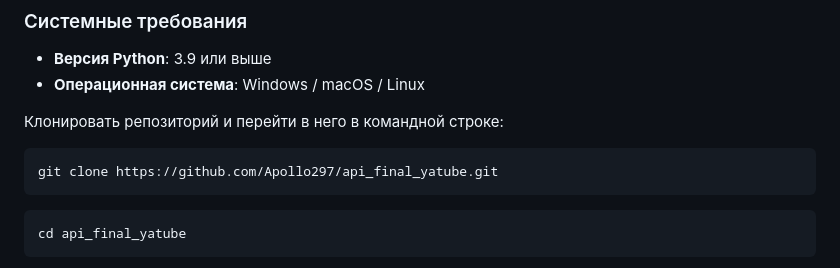
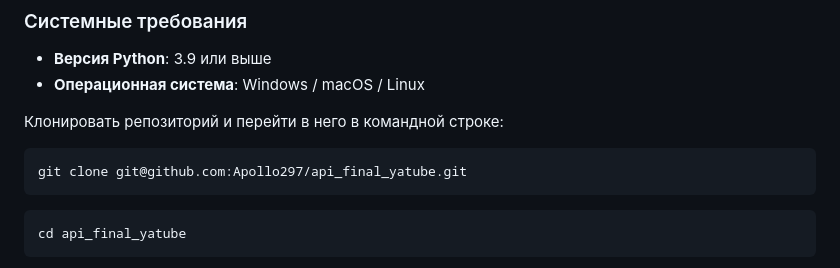
Before and after one commit to Apollo297/api_final_yatube, a Markdown page: README.md, the part around the change. Rendered like a GitHub page.

````diff
--- a/README.md
+++ b/README.md
@@ -24,7 +24,7 @@ ___
 
 Клонировать репозиторий и перейти в него в командной строке:
 ```python
-git clone https://github.com/Apollo297/api_final_yatube.git
+git clone git@github.com:Apollo297/api_final_yatube.git
 ```
 ```python
 cd api_final_yatube
````
